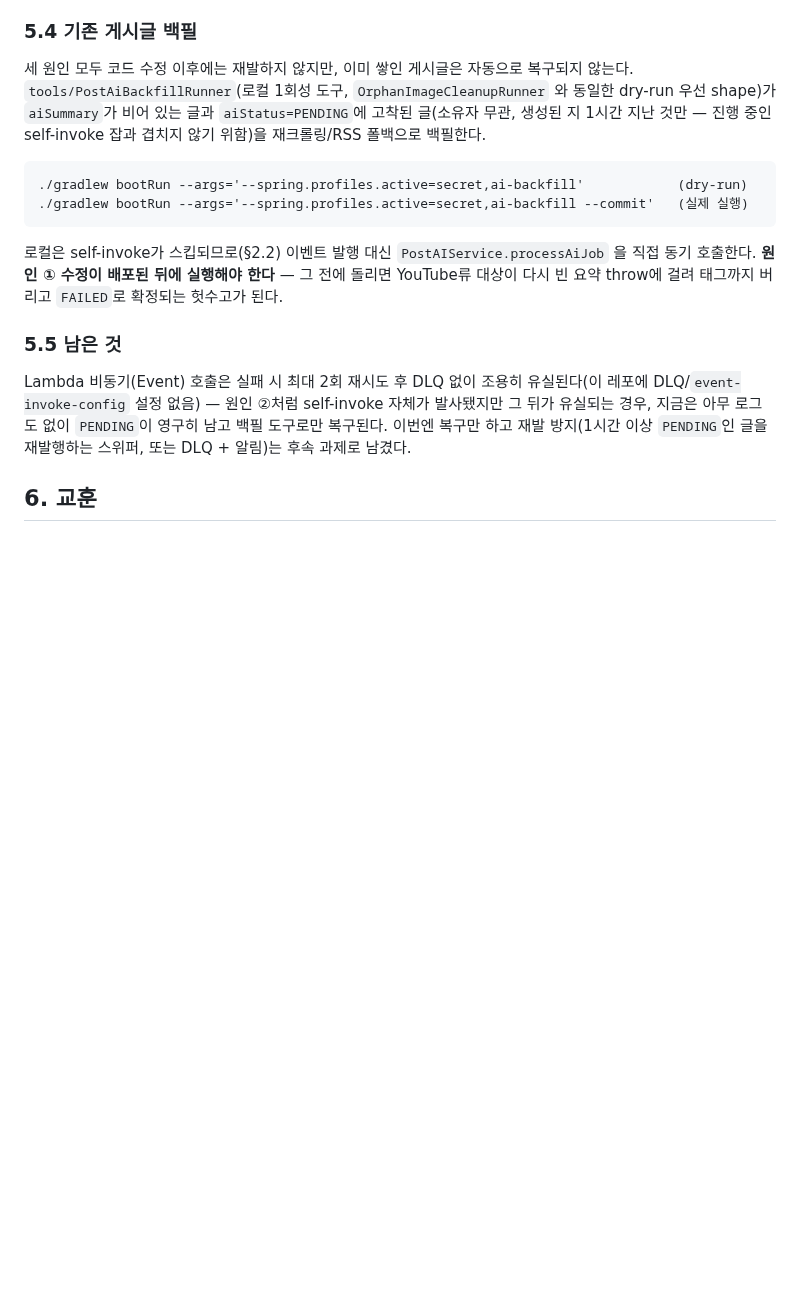
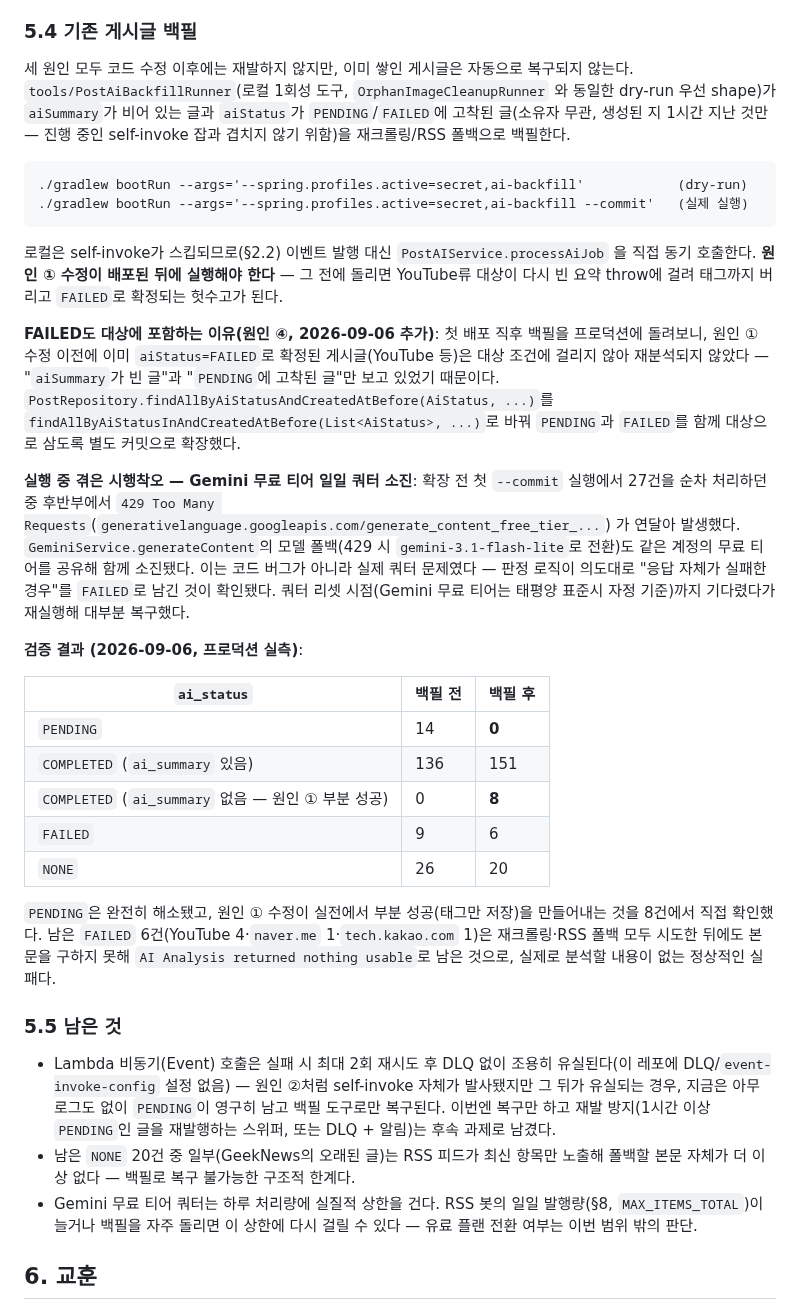
Before and after one commit to BAECHAN/link-sphere_BE_NEW, a Markdown page: docs/AI-ASYNC-PROCESSING.md, the part around the change. Drawn GitHub-style; blank space fills up the shorter version.

Commit message:
docs(post): AI 요약 백필 확장과 실제 실행 결과 반영
── 변경 이유 (WHY) ──────────────────────────────────
직전 docs 커밋(2a8545d) 이후에 진행된 작업 — 백필 대상을 FAILED까지
확장한 커밋(c6293b8)과 실제 프로덕션 백필 실행 결과 — 가 문서에
반영되지 않아, "왜 FAILED도 대상인지"와 "실제로 얼마나 복구됐는지"가
코드와 배포 로그에만 남아 있었다.

── 변경 내용 (WHAT) ─────────────────────────────────
- AI-ASYNC-PROCESSING.md 5.4절: 원인 ④(FAILED 미포함) 설명 추가,
  Gemini 무료 티어 일일 쿼터 소진 시행착오 기록, 백필 전후 aiStatus
  분포 실측 표 추가(PENDING 14→0, 부분성공 COMPLETED 0→8 등)
- AI-ASYNC-PROCESSING.md 5.5절 "남은 것": GeekNews 오래된 글의 구조적
  복구 불가 사례, Gemini 쿼터가 향후 운영에 거는 상한 추가
- RSS-FEED-BOT.md §9 코드 지도·§12 남은 것: PostAiBackfillRunner와
  DLQ 미설정 관련 서술이 AI-ASYNC-PROCESSING.md 내용을 원인·상태값까지
  그대로 복제하고 있어 SSOT를 어기고 있었다 — "무엇인지" 한 줄 + 정본
  링크로 축약(§12는 잘못 걸려 있던 5.4절 링크도 5.5절로 정정)

── 영향 범위 ────────────────────────────────────────
문서만 변경, 코드·API 영향 없음.

Co-Authored-By: Claude Sonnet 5 <noreply@anthropic.com>

````diff
--- a/docs/AI-ASYNC-PROCESSING.md
+++ b/docs/AI-ASYNC-PROCESSING.md
@@ -365,9 +365,9 @@ TAGS: AI, 학습, 미래 교육, 자기계발
 
 세 원인 모두 코드 수정 이후에는 재발하지 않지만, 이미 쌓인 게시글은 자동으로
 복구되지 않는다. `tools/PostAiBackfillRunner`(로컬 1회성 도구, `OrphanImageCleanupRunner`
-와 동일한 dry-run 우선 shape)가 `aiSummary`가 비어 있는 글과 `aiStatus=PENDING`에
-고착된 글(소유자 무관, 생성된 지 1시간 지난 것만 — 진행 중인 self-invoke 잡과
-겹치지 않기 위함)을 재크롤링/RSS 폴백으로 백필한다.
+와 동일한 dry-run 우선 shape)가 `aiSummary`가 비어 있는 글과 `aiStatus`가
+`PENDING`/`FAILED`에 고착된 글(소유자 무관, 생성된 지 1시간 지난 것만 — 진행 중인
+self-invoke 잡과 겹치지 않기 위함)을 재크롤링/RSS 폴백으로 백필한다.
 
 ```
 ./gradlew bootRun --args='--spring.profiles.active=secret,ai-backfill'            (dry-run)
@@ -379,13 +379,54 @@ TAGS: AI, 학습, 미래 교육, 자기계발
 전에 돌리면 YouTube류 대상이 다시 빈 요약 throw에 걸려 태그까지 버리고
 `FAILED`로 확정되는 헛수고가 된다.
 
+**FAILED도 대상에 포함하는 이유(원인 ④, 2026-09-06 추가)**: 첫 배포 직후
+백필을 프로덕션에 돌려보니, 원인 ① 수정 이전에 이미 `aiStatus=FAILED`로
+확정된 게시글(YouTube 등)은 대상 조건에 걸리지 않아 재분석되지 않았다 —
+"`aiSummary`가 빈 글"과 "`PENDING`에 고착된 글"만 보고 있었기 때문이다.
+`PostRepository.findAllByAiStatusAndCreatedAtBefore(AiStatus, ...)`를
+`findAllByAiStatusInAndCreatedAtBefore(List<AiStatus>, ...)`로 바꿔
+`PENDING`과 `FAILED`를 함께 대상으로 삼도록 별도 커밋으로 확장했다.
+
+**실행 중 겪은 시행착오 — Gemini 무료 티어 일일 쿼터 소진**: 확장 전 첫
+`--commit` 실행에서 27건을 순차 처리하던 중 후반부에서
+`429 Too Many Requests`(`generativelanguage.googleapis.com/generate_content_free_tier_...`)
+가 연달아 발생했다. `GeminiService.generateContent`의 모델 폴백(429 시
+`gemini-3.1-flash-lite`로 전환)도 같은 계정의 무료 티어를 공유해 함께
+소진됐다. 이는 코드 버그가 아니라 실제 쿼터 문제였다 — 판정 로직이 의도대로
+"응답 자체가 실패한 경우"를 `FAILED`로 남긴 것이 확인됐다. 쿼터 리셋
+시점(Gemini 무료 티어는 태평양 표준시 자정 기준)까지 기다렸다가 재실행해
+대부분 복구했다.
+
+**검증 결과 (2026-09-06, 프로덕션 실측)**:
+
+| `ai_status` | 백필 전 | 백필 후 |
+| --- | --- | --- |
+| `PENDING` | 14 | **0** |
+| `COMPLETED` (`ai_summary` 있음) | 136 | 151 |
+| `COMPLETED` (`ai_summary` 없음 — 원인 ① 부분 성공) | 0 | **8** |
+| `FAILED` | 9 | 6 |
+| `NONE` | 26 | 20 |
+
+`PENDING`은 완전히 해소됐고, 원인 ① 수정이 실전에서 부분 성공(태그만 저장)을
+만들어내는 것을 8건에서 직접 확인했다. 남은 `FAILED` 6건(YouTube 4·`naver.me`
+1·`tech.kakao.com` 1)은 재크롤링·RSS 폴백 모두 시도한 뒤에도 본문을 구하지
+못해 `AI Analysis returned nothing usable`로 남은 것으로, 실제로 분석할
+내용이 없는 정상적인 실패다.
+
 ### 5.5 남은 것
 
-Lambda 비동기(Event) 호출은 실패 시 최대 2회 재시도 후 DLQ 없이 조용히
-유실된다(이 레포에 DLQ/`event-invoke-config` 설정 없음) — 원인 ②처럼 self-invoke
-자체가 발사됐지만 그 뒤가 유실되는 경우, 지금은 아무 로그도 없이 `PENDING`이
-영구히 남고 백필 도구로만 복구된다. 이번엔 복구만 하고 재발 방지(1시간 이상
-`PENDING`인 글을 재발행하는 스위퍼, 또는 DLQ + 알림)는 후속 과제로 남겼다.
+- Lambda 비동기(Event) 호출은 실패 시 최대 2회 재시도 후 DLQ 없이 조용히
+  유실된다(이 레포에 DLQ/`event-invoke-config` 설정 없음) — 원인 ②처럼
+  self-invoke 자체가 발사됐지만 그 뒤가 유실되는 경우, 지금은 아무 로그도
+  없이 `PENDING`이 영구히 남고 백필 도구로만 복구된다. 이번엔 복구만 하고
+  재발 방지(1시간 이상 `PENDING`인 글을 재발행하는 스위퍼, 또는 DLQ + 알림)는
+  후속 과제로 남겼다.
+- 남은 `NONE` 20건 중 일부(GeekNews의 오래된 글)는 RSS 피드가 최신 항목만
+  노출해 폴백할 본문 자체가 더 이상 없다 — 백필로 복구 불가능한 구조적
+  한계다.
+- Gemini 무료 티어 쿼터는 하루 처리량에 실질적 상한을 건다. RSS 봇의 일일
+  발행량(§8, `MAX_ITEMS_TOTAL`)이 늘거나 백필을 자주 돌리면 이 상한에 다시
+  걸릴 수 있다 — 유료 플랜 전환 여부는 이번 범위 밖의 판단.
 
 ## 6. 교훈
 
````
Also changed, not shown: docs/RSS-FEED-BOT.md (+5 -5 lines).
